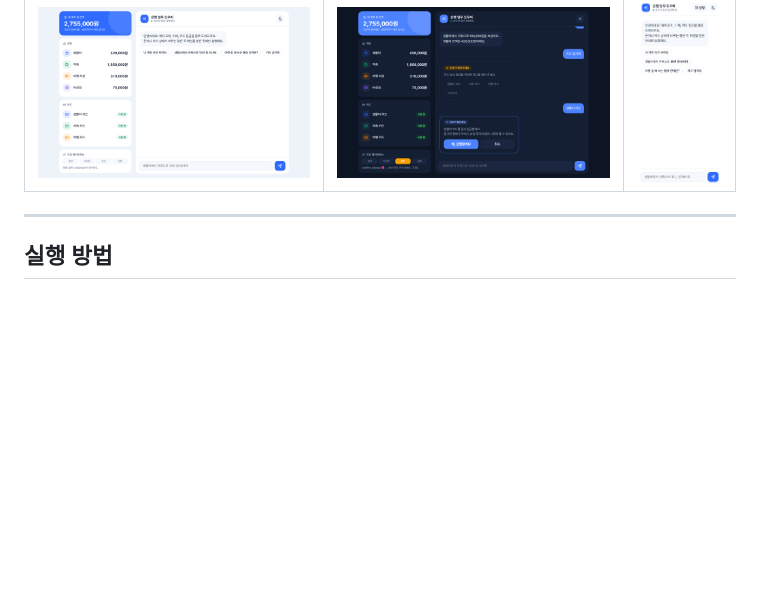
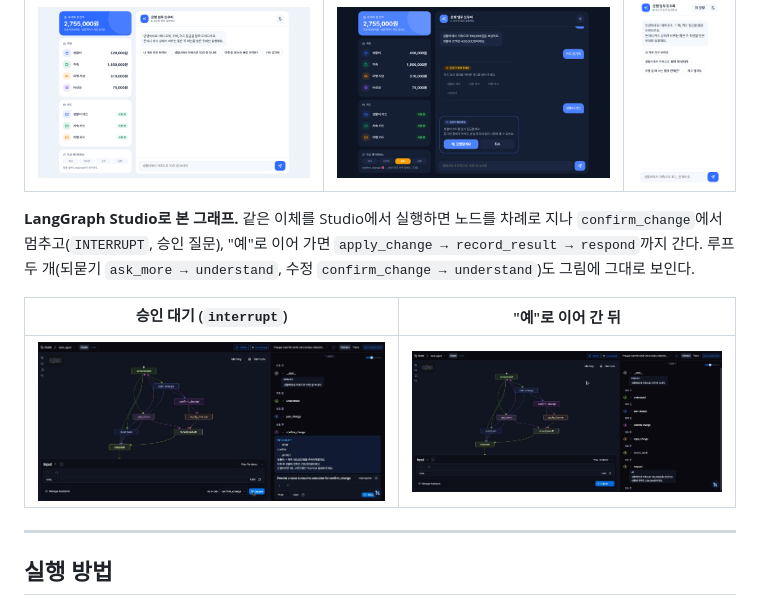
Before and after one commit to noviz-domino/langgraph-financial-agent, a Markdown page: README.md, the part around the change. Drawn GitHub-style; pictures changed too: docs/images/08-studio-interrupt.png (added), docs/images/09-studio-resume.png (added); blank space fills up the shorter version.

Commit message:
docs: README에 LangGraph Studio 실행 화면 추가

```diff
--- a/README.md
+++ b/README.md
@@ -31,6 +31,12 @@ KDT 과제 미니 프로젝트 · Python 3.13 · LangGraph 1.2 · LangChain 1.4
 | 첫 화면 | 어두운 모드 | 폰 화면 |
 |---|---|---|
 | ![첫 화면](docs/images/01-home.png) | ![어두운 모드](docs/images/06-dark.png) | ![폰 화면](docs/images/07-mobile.png) |
+
+**LangGraph Studio로 본 그래프.** 같은 이체를 Studio에서 실행하면 노드를 차례로 지나 `confirm_change`에서 멈추고(`INTERRUPT`, 승인 질문), "예"로 이어 가면 `apply_change → record_result → respond`까지 간다. 루프 두 개(되묻기 `ask_more → understand`, 수정 `confirm_change → understand`)도 그림에 그대로 보인다.
+
+| 승인 대기 (`interrupt`) | "예"로 이어 간 뒤 |
+|---|---|
+| ![Studio 승인 대기](docs/images/08-studio-interrupt.png) | ![Studio 이어 가기](docs/images/09-studio-resume.png) |
 
 ---
 
```
